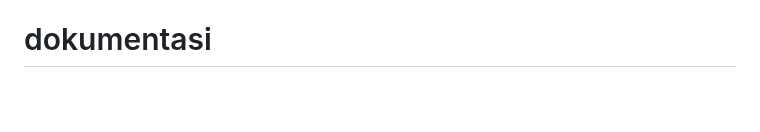
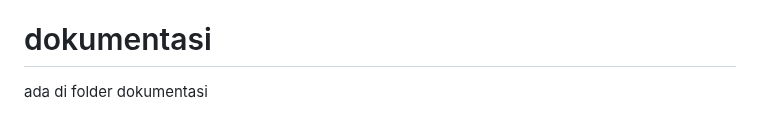
Before and after one commit to naurafaizah/TP7DPBO2425C1, a Markdown page: README.md, the part around the change. Drawn GitHub-style; blank space fills up the shorter version.

```diff
--- a/README.md
+++ b/README.md
@@ -25,3 +25,4 @@ Alur kerja program dimulai dari halaman index.php yang menampilkan halaman utama
 Dalam penggunaan website ini, pengisian data dilakukan secara berurutan agar relasi antar tabel tetap konsisten. Pertama, pengguna harus menambahkan data pada tabel Users terlebih dahulu, karena setiap produk akan dikaitkan dengan pengguna tertentu. Setelah itu, pengguna dapat menambahkan data kategori pada tabel Categories untuk menentukan kelompok produk. Jika data pengguna dan kategori sudah ada, barulah pengguna dapat menambahkan data produk pada tabel Products dengan memilih kategori dan pengguna yang sesuai
 
 # dokumentasi
+ada di folder dokumentasi
```
